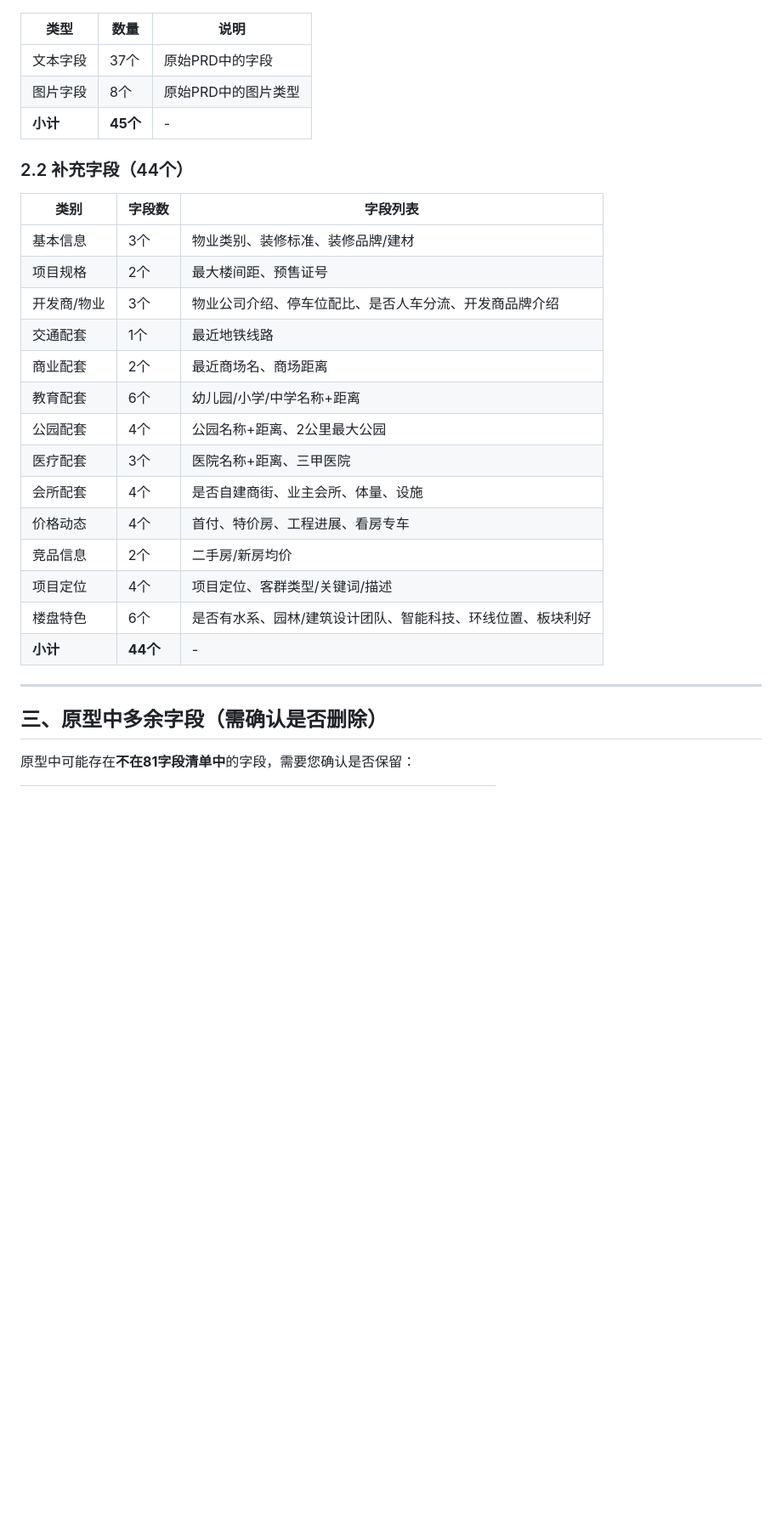
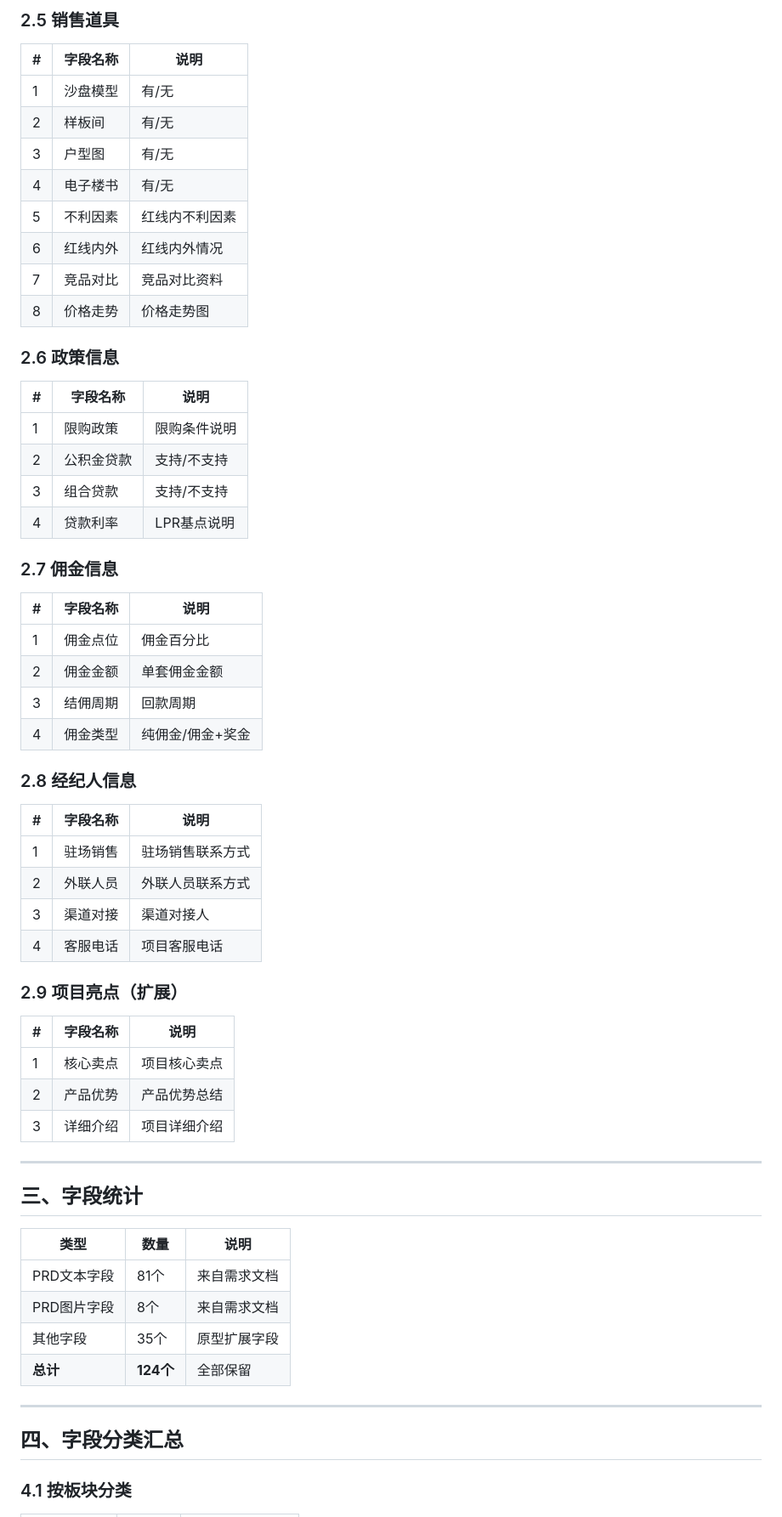
Before and after one commit to Zoe-MatchLab/new-house, a Markdown page: docs/新盘管理-字段来源澄清.md, the part around one of its changes. Shown at 85% size. Rendered like a GitHub page; blank space fills up the shorter version.

Commit message:
docs: 更新字段来源澄清文档 - 保留所有字段
- PRD原有字段：81文本 + 8图片 = 89个
- 原型扩展字段：35个
- 总计：124个字段全部保留

```diff
--- a/docs/新盘管理-字段来源澄清.md
+++ b/docs/新盘管理-字段来源澄清.md
@@ -111,32 +146,65 @@
+### 2.5 销售道具
+
+| # | 字段名称 | 说明 |
+|---|---------|------|
+| 1 | 沙盘模型 | 有/无 |
+| 2 | 样板间 | 有/无 |
+| 3 | 户型图 | 有/无 |
+| 4 | 电子楼书 | 有/无 |
+| 5 | 不利因素 | 红线内不利因素 |
+| 6 | 红线内外 | 红线内外情况 |
+| 7 | 竞品对比 | 竞品对比资料 |
+| 8 | 价格走势 | 价格走势图 |
+
+### 2.6 政策信息
+
+| # | 字段名称 | 说明 |
+|---|---------|------|
+| 1 | 限购政策 | 限购条件说明 |
+| 2 | 公积金贷款 | 支持/不支持 |
+| 3 | 组合贷款 | 支持/不支持 |
+| 4 | 贷款利率 | LPR基点说明 |
+
+### 2.7 佣金信息
+
+| # | 字段名称 | 说明 |
+|---|---------|------|
+| 1 | 佣金点位 | 佣金百分比 |
+| 2 | 佣金金额 | 单套佣金金额 |
+| 3 | 结佣周期 | 回款周期 |
+| 4 | 佣金类型 | 纯佣金/佣金+奖金 |
+
+### 2.8 经纪人信息
+
+| # | 字段名称 | 说明 |
+|---|---------|------|
+| 1 | 驻场销售 | 驻场销售联系方式 |
+| 2 | 外联人员 | 外联人员联系方式 |
+| 3 | 渠道对接 | 渠道对接人 |
+| 4 | 客服电话 | 项目客服电话 |
+
+### 2.9 项目亮点（扩展）
+
+| # | 字段名称 | 说明 |
+|---|---------|------|
+| 1 | 核心卖点 | 项目核心卖点 |
+| 2 | 产品优势 | 产品优势总结 |
+| 3 | 详细介绍 | 项目详细介绍 |
+
+---
+
+## 三、字段统计
 
 | 类型 | 数量 | 说明 |
 |-----|-----|------|
-| 文本字段 | 37个 | 原始PRD中的字段 |
-| 图片字段 | 8个 | 原始PRD中的图片类型 |
-| **小计** | **45个** | - |
-
-### 2.2 补充字段（44个）
-
-| 类别 | 字段数 | 字段列表 |
-|-----|-------|---------|
-| 基本信息 | 3个 | 物业类别、装修标准、装修品牌/建材 |
-| 项目规格 | 2个 | 最大楼间距、预售证号 |
-| 开发商/物业 | 3个 | 物业公司介绍、停车位配比、是否人车分流、开发商品牌介绍 |
-| 交通配套 | 1个 | 最近地铁线路 |
-| 商业配套 | 2个 | 最近商场名、商场距离 |
-| 教育配套 | 6个 | 幼儿园/小学/中学名称+距离 |
-| 公园配套 | 4个 | 公园名称+距离、2公里最大公园 |
-| 医疗配套 | 3个 | 医院名称+距离、三甲医院 |
-| 会所配套 | 4个 | 是否自建商街、业主会所、体量、设施 |
-| 价格动态 | 4个 | 首付、特价房、工程进展、看房专车 |
-| 竞品信息 | 2个 | 二手房/新房均价 |
-| 项目定位 | 4个 | 项目定位、客群类型/关键词/描述 |
-| 楼盘特色 | 6个 | 是否有水系、园林/建筑设计团队、智能科技、环线位置、板块利好 |
-| **小计** | **44个** | - |
+| PRD文本字段 | 81个 | 来自需求文档 |
+| PRD图片字段 | 8个 | 来自需求文档 |
+| 其他字段 | 35个 | 原型扩展字段 |
+| **总计** | **124个** | 全部保留 |
 
 ---
 
-## 三、原型中多余字段（需确认是否删除）
+## 四、字段分类汇总
 
-原型中可能存在**不在81字段清单中**的字段，需要您确认是否保留：
+### 4.1 按板块分类
 
```
Also changed, not shown: other parts of docs/新盘管理-字段来源澄清.md (+154 -154 lines).
